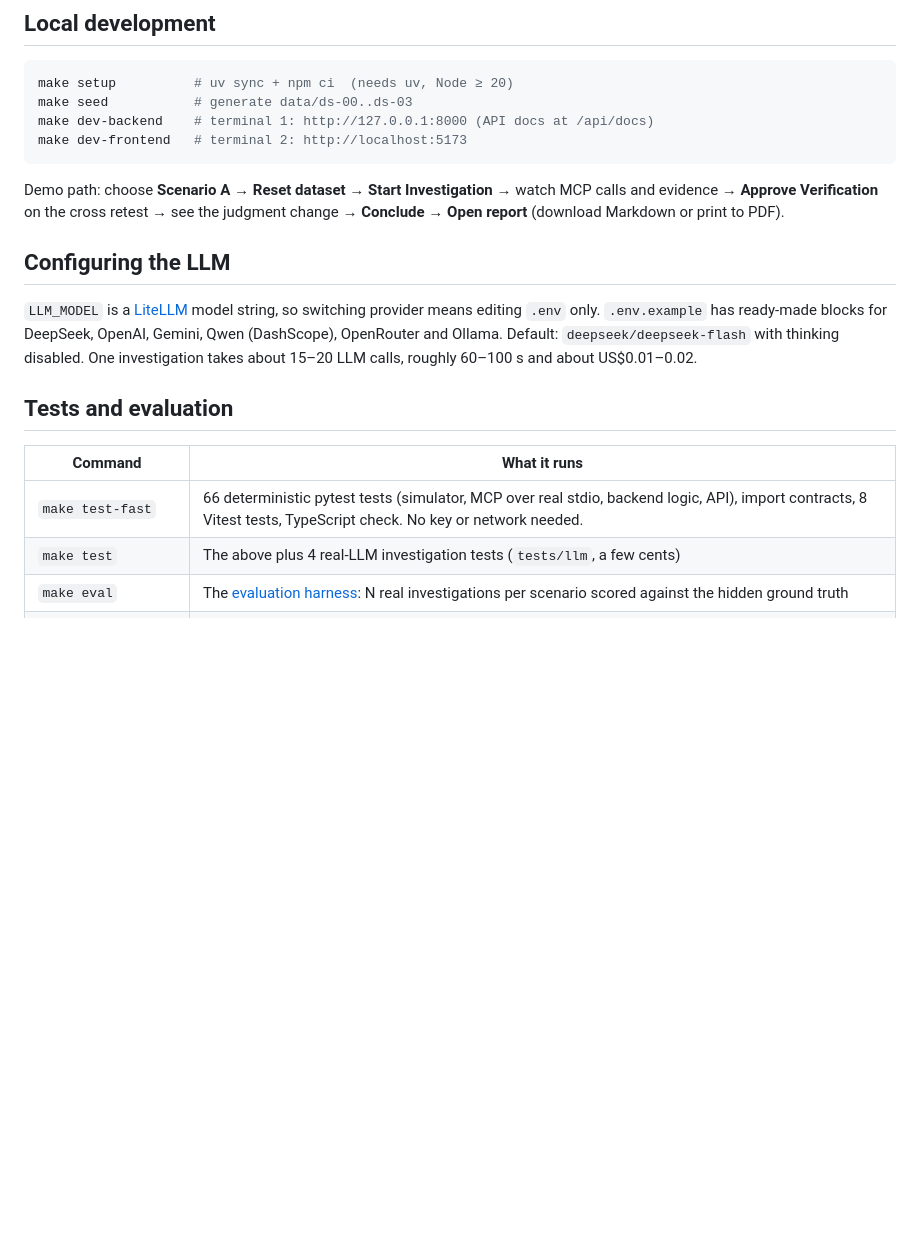
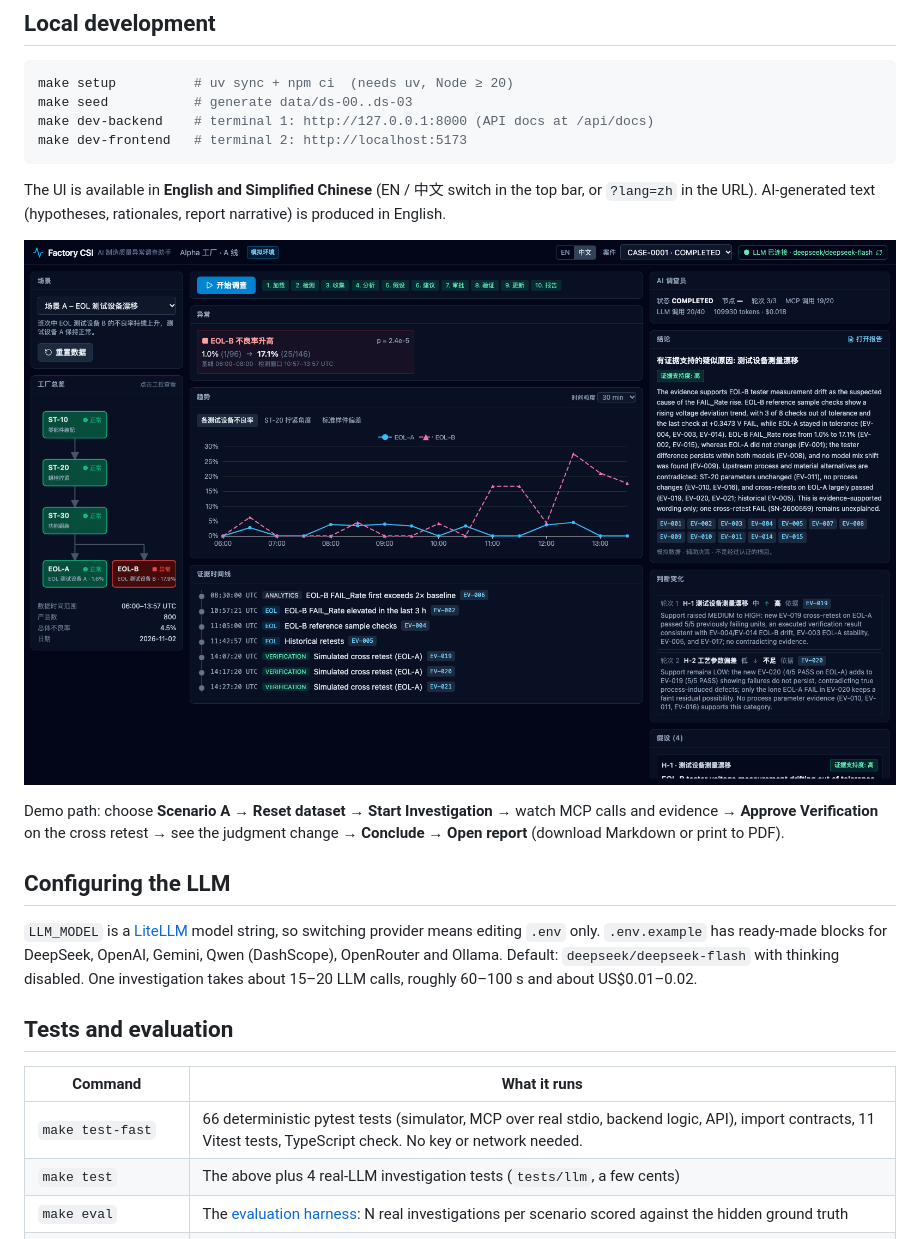
Before and after one commit to LGYoungCoder/factory_csi, a Markdown page: README.md, the part around the change. Rendered like a GitHub page; pictures changed too: docs/screenshots/workspace-zh.png (added); blank space fills up the shorter version.

Commit message:
Chinese UI: EN/中文 switch, dictionary coverage test, screenshot

````diff
--- a/README.md
+++ b/README.md
@@ -74,6 +74,10 @@ make dev-backend    # terminal 1: http://127.0.0.1:8000 (API docs at /api/docs)
 make dev-frontend   # terminal 2: http://localhost:5173
 ```
 
+The UI is available in **English and Simplified Chinese** (EN / 中文 switch in the top bar, or `?lang=zh` in the URL). AI-generated text (hypotheses, rationales, report narrative) is produced in English.
+
+![Workspace in Chinese](docs/screenshots/workspace-zh.png)
+
 Demo path: choose **Scenario A** → **Reset dataset** → **Start Investigation** → watch MCP calls and evidence → **Approve Verification** on the cross retest → see the judgment change → **Conclude** → **Open report** (download Markdown or print to PDF).
 
 ## Configuring the LLM
@@ -84,7 +88,7 @@ Demo path: choose **Scenario A** → **Reset dataset** → **Start Investigation
 
 | Command | What it runs |
 |---|---|
-| `make test-fast` | 66 deterministic pytest tests (simulator, MCP over real stdio, backend logic, API), import contracts, 8 Vitest tests, TypeScript check. No key or network needed. |
+| `make test-fast` | 66 deterministic pytest tests (simulator, MCP over real stdio, backend logic, API), import contracts, 11 Vitest tests, TypeScript check. No key or network needed. |
 | `make test` | The above plus 4 real-LLM investigation tests (`tests/llm`, a few cents) |
 | `make eval` | The [evaluation harness](docs/evaluation.md): N real investigations per scenario scored against the hidden ground truth |
 | `make check-submission` | Pre-submission compliance checklist |
````
Also changed, not shown: KIRO_USAGE.md (+1 -1 lines), docs/dev-log.md (+6 -0 lines), 13 other files.
